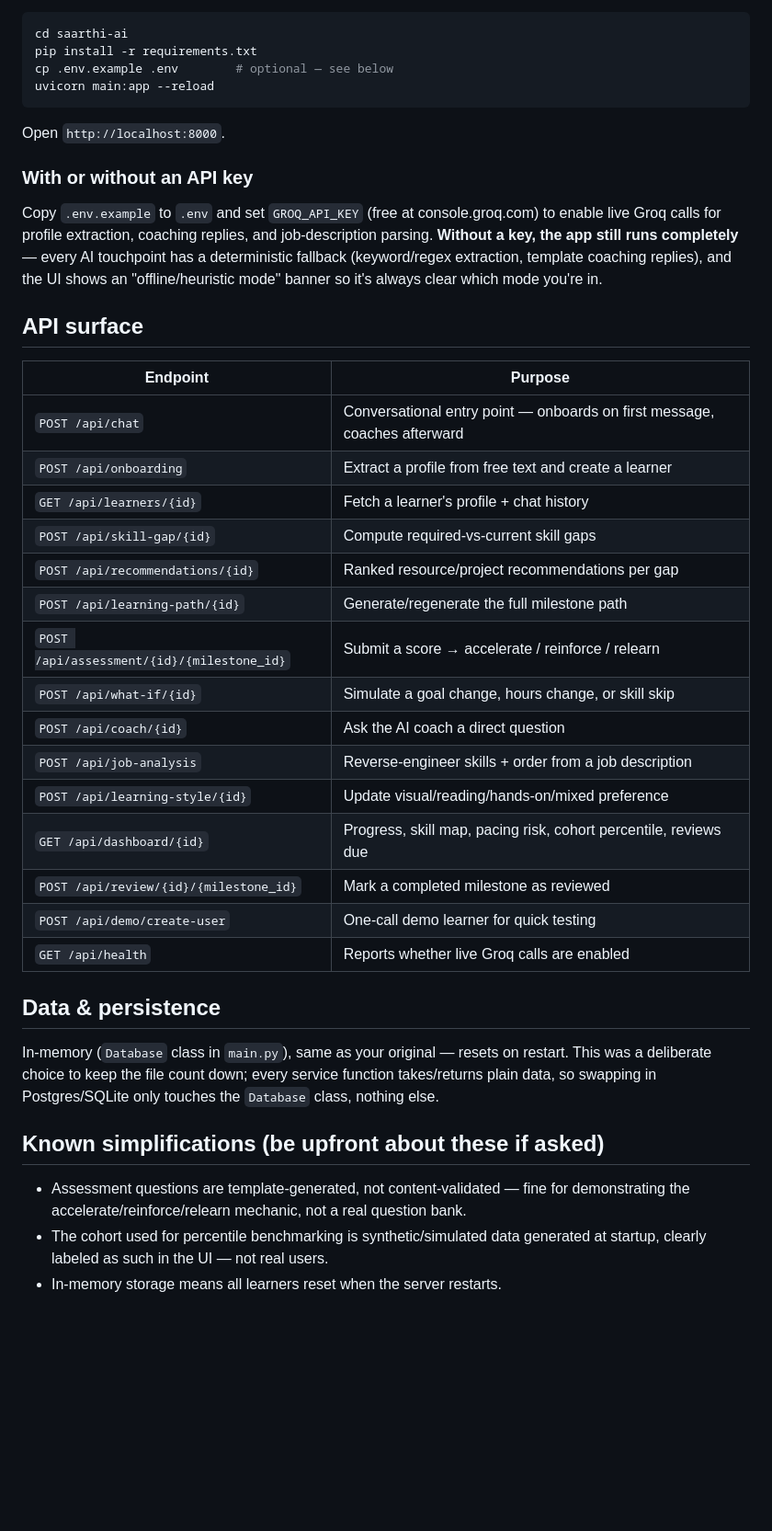
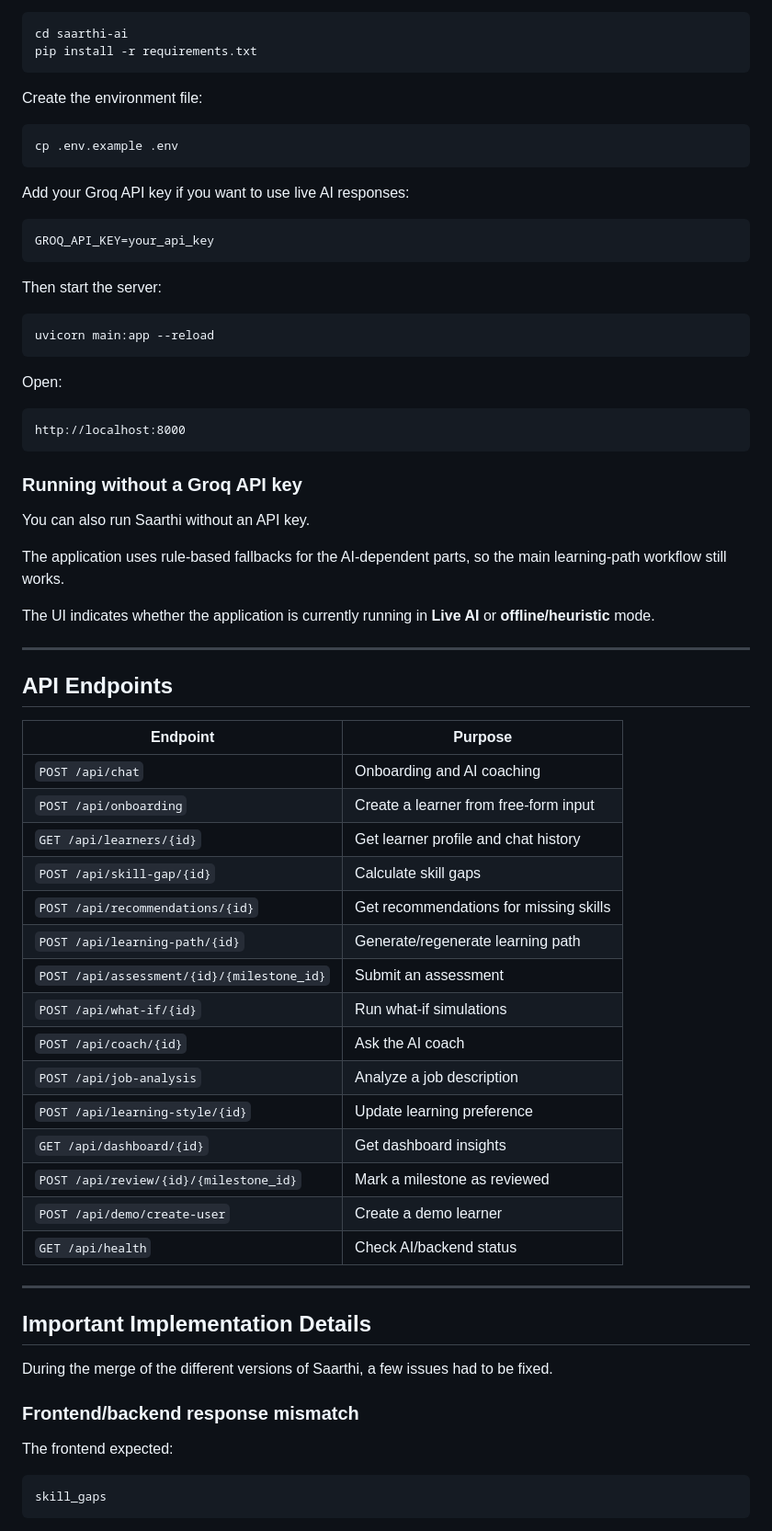
Before and after one commit to anuragsharmao/Saarthi-AI-Personalized-Learning-Path-Recommender, a Markdown page: README.md, the part around one of its changes. Shown at 92% size. GitHub-like rendering; blank space fills up the shorter version.

````diff
--- a/README.md
+++ b/README.md
@@ -120,53 +277,73 @@ adaptation, what-if, coaching, job-description, insights) → API routes.
 ```bash
 cd saarthi-ai
 pip install -r requirements.txt
-cp .env.example .env        # optional — see below
+```
+
+Create the environment file:
+
+```bash
+cp .env.example .env
+```
+
+Add your Groq API key if you want to use live AI responses:
+
+```env
+GROQ_API_KEY=your_api_key
+```
+
+Then start the server:
+
+```bash
 uvicorn main:app --reload
 ```
 
-Open `http://localhost:8000`.
+Open:
 
-### With or without an API key
+```text
+http://localhost:8000
+```
 
-Copy `.env.example` to `.env` and set `GROQ_API_KEY` (free at console.groq.com) to enable live
-Groq calls for profile extraction, coaching replies, and job-description
-parsing. **Without a key, the app still runs completely** — every AI
-touchpoint has a deterministic fallback (keyword/regex extraction, template
-coaching replies), and the UI shows an "offline/heuristic mode" banner so
-it's always clear which mode you're in.
+### Running without a Groq API key
 
-## API surface
+You can also run Saarthi without an API key.
 
-| Endpoint | Purpose |
-|---|---|
-| `POST /api/chat` | Conversational entry point — onboards on first message, coaches afterward |
-| `POST /api/onboarding` | Extract a profile from free text and create a learner |
-| `GET /api/learners/{id}` | Fetch a learner's profile + chat history |
-| `POST /api/skill-gap/{id}` | Compute required-vs-current skill gaps |
-| `POST /api/recommendations/{id}` | Ranked resource/project recommendations per gap |
-| `POST /api/learning-path/{id}` | Generate/regenerate the full milestone path |
-| `POST /api/assessment/{id}/{milestone_id}` | Submit a score → accelerate / reinforce / relearn |
-| `POST /api/what-if/{id}` | Simulate a goal change, hours change, or skill skip |
-| `POST /api/coach/{id}` | Ask the AI coach a direct question |
-| `POST /api/job-analysis` | Reverse-engineer skills + order from a job description |
-| `POST /api/learning-style/{id}` | Update visual/reading/hands-on/mixed preference |
-| `GET /api/dashboard/{id}` | Progress, skill map, pacing risk, cohort percentile, reviews due |
-| `POST /api/review/{id}/{milestone_id}` | Mark a completed milestone as reviewed |
-| `POST /api/demo/create-user` | One-call demo learner for quick testing |
-| `GET /api/health` | Reports whether live Groq calls are enabled |
+The application uses rule-based fallbacks for the AI-dependent parts, so the main learning-path workflow still works.
 
-## Data & persistence
+The UI indicates whether the application is currently running in **Live AI** or **offline/heuristic** mode.
 
-In-memory (`Database` class in `main.py`), same as your original — resets on
-restart. This was a deliberate choice to keep the file count down; every
-service function takes/returns plain data, so swapping in Postgres/SQLite
-only touches the `Database` class, nothing else.
+---
 
-## Known simplifications (be upfront about these if asked)
+## API Endpoints
 
-- Assessment questions are template-generated, not content-validated —
-  fine for demonstrating the accelerate/reinforce/relearn mechanic, not a
-  real question bank.
-- The cohort used for percentile benchmarking is synthetic/simulated data
-  generated at startup, clearly labeled as such in the UI — not real users.
-- In-memory storage means all learners reset when the server restarts.
+| Endpoint                                   | Purpose                                |
+| ------------------------------------------ | -------------------------------------- |
+| `POST /api/chat`                           | Onboarding and AI coaching             |
+| `POST /api/onboarding`                     | Create a learner from free-form input  |
+| `GET /api/learners/{id}`                   | Get learner profile and chat history   |
+| `POST /api/skill-gap/{id}`                 | Calculate skill gaps                   |
+| `POST /api/recommendations/{id}`           | Get recommendations for missing skills |
+| `POST /api/learning-path/{id}`             | Generate/regenerate learning path      |
+| `POST /api/assessment/{id}/{milestone_id}` | Submit an assessment                   |
+| `POST /api/what-if/{id}`                   | Run what-if simulations                |
+| `POST /api/coach/{id}`                     | Ask the AI coach                       |
+| `POST /api/job-analysis`                   | Analyze a job description              |
+| `POST /api/learning-style/{id}`            | Update learning preference             |
+| `GET /api/dashboard/{id}`                  | Get dashboard insights                 |
+| `POST /api/review/{id}/{milestone_id}`     | Mark a milestone as reviewed           |
+| `POST /api/demo/create-user`               | Create a demo learner                  |
+| `GET /api/health`                          | Check AI/backend status                |
+
+---
+
+## Important Implementation Details
+
+During the merge of the different versions of Saarthi, a few issues had to be fixed.
+
+### Frontend/backend response mismatch
+
+The frontend expected:
+
+```text
+skill_gaps
+```
+
````
Also changed, not shown: other parts of README.md (+380 -96 lines).
